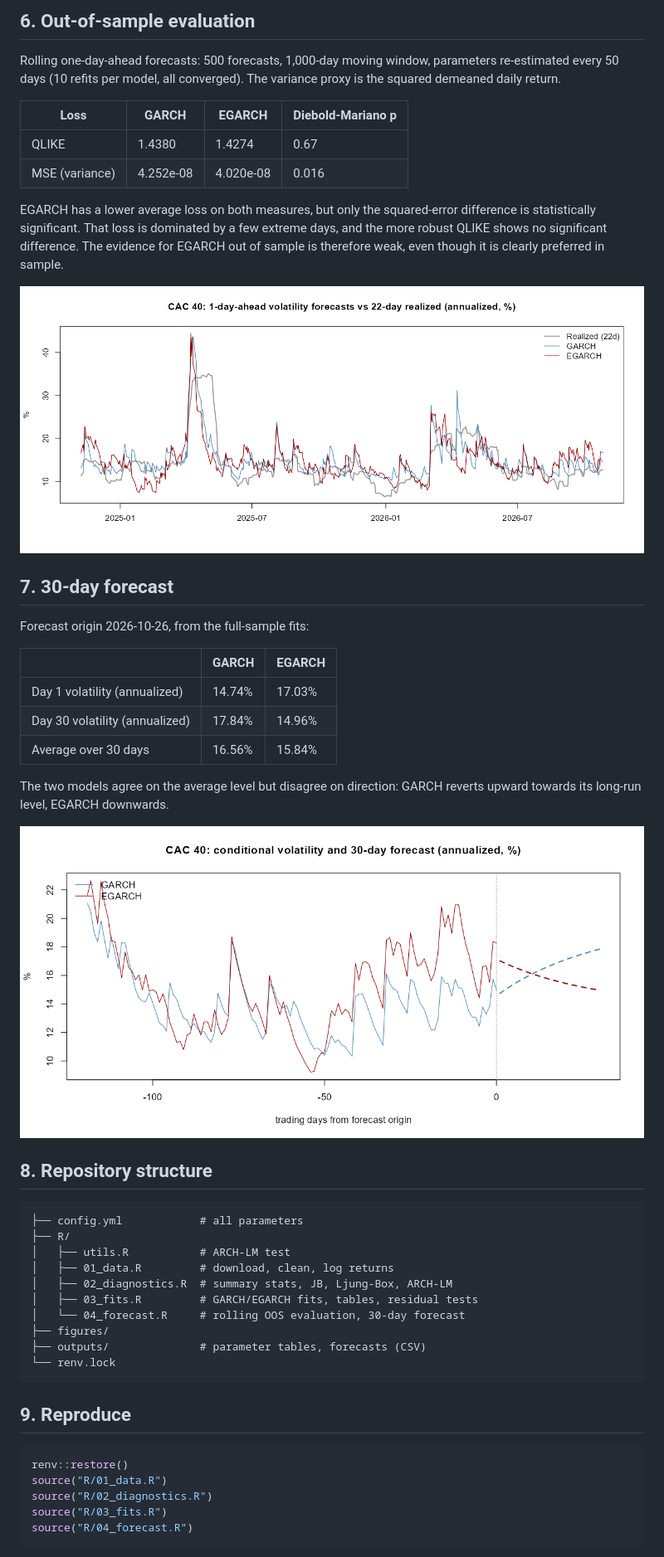
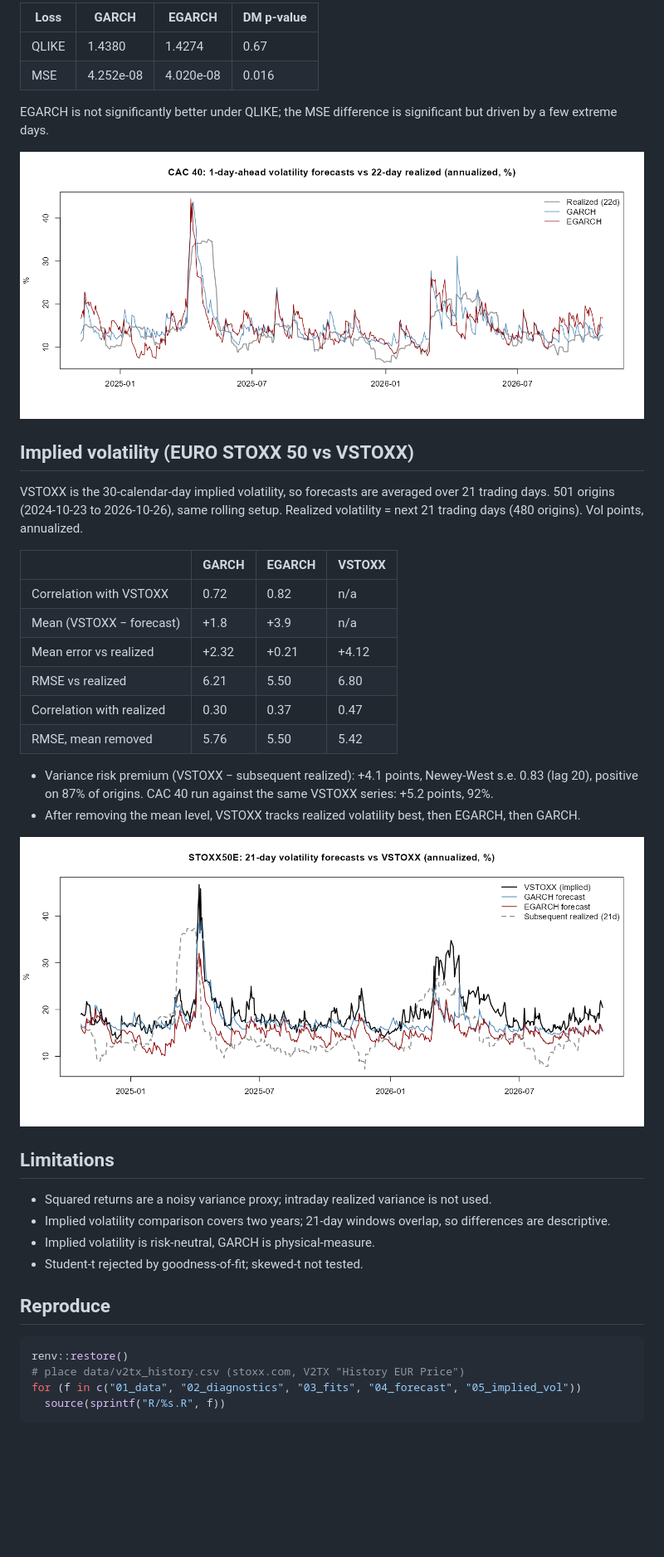
Before and after one commit to malekdhaouadi/garch-volatility-cac40, a Markdown page: README.md, the part around one of its changes. Shown at 83% size. Drawn GitHub-style; pictures changed too: figures/iv_vs_garch_STOXX50E.png (added); blank space fills up the shorter version.

Commit message:
VSTOXX implied vol

````diff
--- a/README.md
+++ b/README.md
@@ -90,12 +54,8 @@ The ARCH-LM function is implemented in `R/utils.R` and was validated against `Fi
 
-## 6. Out-of-sample evaluation
-
-Rolling one-day-ahead forecasts: 500 forecasts, 1,000-day moving window, parameters re-estimated every 50 days (10 refits per model, all converged). The variance proxy is the squared demeaned daily return.
-
-| Loss | GARCH | EGARCH | Diebold-Mariano p |
+| Loss | GARCH | EGARCH | DM p-value |
 |---|---|---|---|
 | QLIKE | 1.4380 | 1.4274 | 0.67 |
-| MSE (variance) | 4.252e-08 | 4.020e-08 | 0.016 |
+| MSE | 4.252e-08 | 4.020e-08 | 0.016 |
 
-EGARCH has a lower average loss on both measures, but only the squared-error difference is statistically significant. That loss is dominated by a few extreme days, and the more robust QLIKE shows no significant difference. The evidence for EGARCH out of sample is therefore weak, even though it is clearly preferred in sample.
+EGARCH is not significantly better under QLIKE; the MSE difference is significant but driven by a few extreme days.
 
@@ -103,40 +63,35 @@ EGARCH has a lower average loss on both measures, but only the squared-error dif
 
-## 7. 30-day forecast
+## Implied volatility (EURO STOXX 50 vs VSTOXX)
 
-Forecast origin 2026-10-26, from the full-sample fits:
+VSTOXX is the 30-calendar-day implied volatility, so forecasts are averaged over 21 trading days. 501 origins (2024-10-23 to 2026-10-26), same rolling setup. Realized volatility = next 21 trading days (480 origins). Vol points, annualized.
 
-| | GARCH | EGARCH |
-|---|---|---|
-| Day 1 volatility (annualized) | 14.74% | 17.03% |
-| Day 30 volatility (annualized) | 17.84% | 14.96% |
-| Average over 30 days | 16.56% | 15.84% |
+| | GARCH | EGARCH | VSTOXX |
+|---|---|---|---|
+| Correlation with VSTOXX | 0.72 | 0.82 | n/a |
+| Mean (VSTOXX − forecast) | +1.8 | +3.9 | n/a |
+| Mean error vs realized | +2.32 | +0.21 | +4.12 |
+| RMSE vs realized | 6.21 | 5.50 | 6.80 |
+| Correlation with realized | 0.30 | 0.37 | 0.47 |
+| RMSE, mean removed | 5.76 | 5.50 | 5.42 |
 
-The two models agree on the average level but disagree on direction: GARCH reverts upward towards its long-run level, EGARCH downwards.
+- Variance risk premium (VSTOXX − subsequent realized): +4.1 points, Newey-West s.e. 0.83 (lag 20), positive on 87% of origins. CAC 40 run against the same VSTOXX series: +5.2 points, 92%.
+- After removing the mean level, VSTOXX tracks realized volatility best, then EGARCH, then GARCH.
 
-![30-day forecast](figures/forecast_30d.png)
+![Forecasts vs VSTOXX](figures/iv_vs_garch_STOXX50E.png)
 
-## 8. Repository structure
+## Limitations
 
-```
-├── config.yml            # all parameters
-├── R/
-│   ├── utils.R           # ARCH-LM test
-│   ├── 01_data.R         # download, clean, log returns
-│   ├── 02_diagnostics.R  # summary stats, JB, Ljung-Box, ARCH-LM
-│   ├── 03_fits.R         # GARCH/EGARCH fits, tables, residual tests
-│   └── 04_forecast.R     # rolling OOS evaluation, 30-day forecast
-├── figures/
-├── outputs/              # parameter tables, forecasts (CSV)
-└── renv.lock
-```
+- Squared returns are a noisy variance proxy; intraday realized variance is not used.
+- Implied volatility comparison covers two years; 21-day windows overlap, so differences are descriptive.
+- Implied volatility is risk-neutral, GARCH is physical-measure.
+- Student-t rejected by goodness-of-fit; skewed-t not tested.
 
-## 9. Reproduce
+## Reproduce
 
 ```r
 renv::restore()
-source("R/01_data.R")
-source("R/02_diagnostics.R")
-source("R/03_fits.R")
-source("R/04_forecast.R")
+# place data/v2tx_history.csv (stoxx.com, V2TX "History EUR Price")
+for (f in c("01_data", "02_diagnostics", "03_fits", "04_forecast", "05_implied_vol"))
+  source(sprintf("R/%s.R", f))
 ```
 
````
Also changed, not shown: other parts of README.md (+33 -81 lines), figures/iv_vs_garch_CAC40.png (added), 3 other files.
